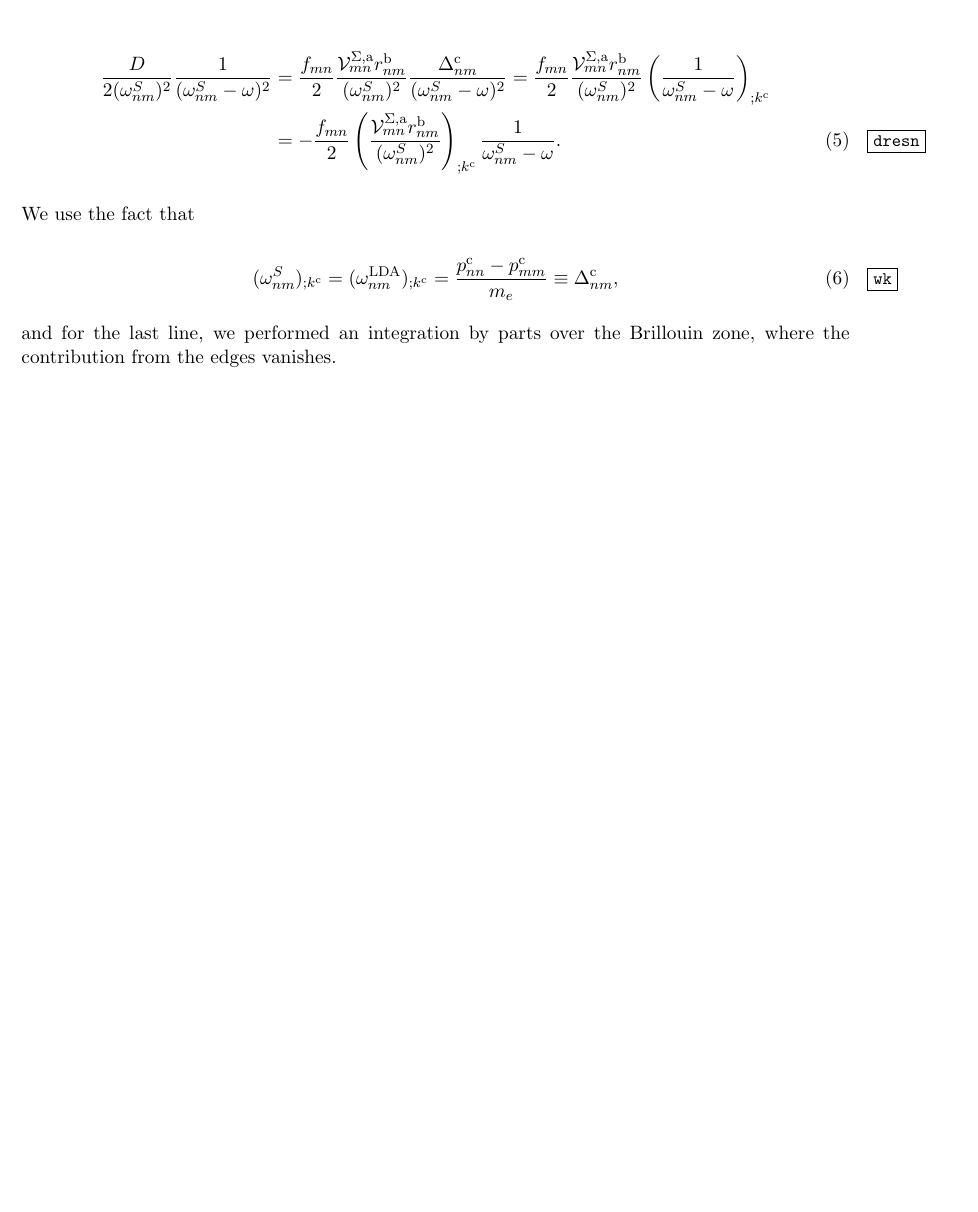
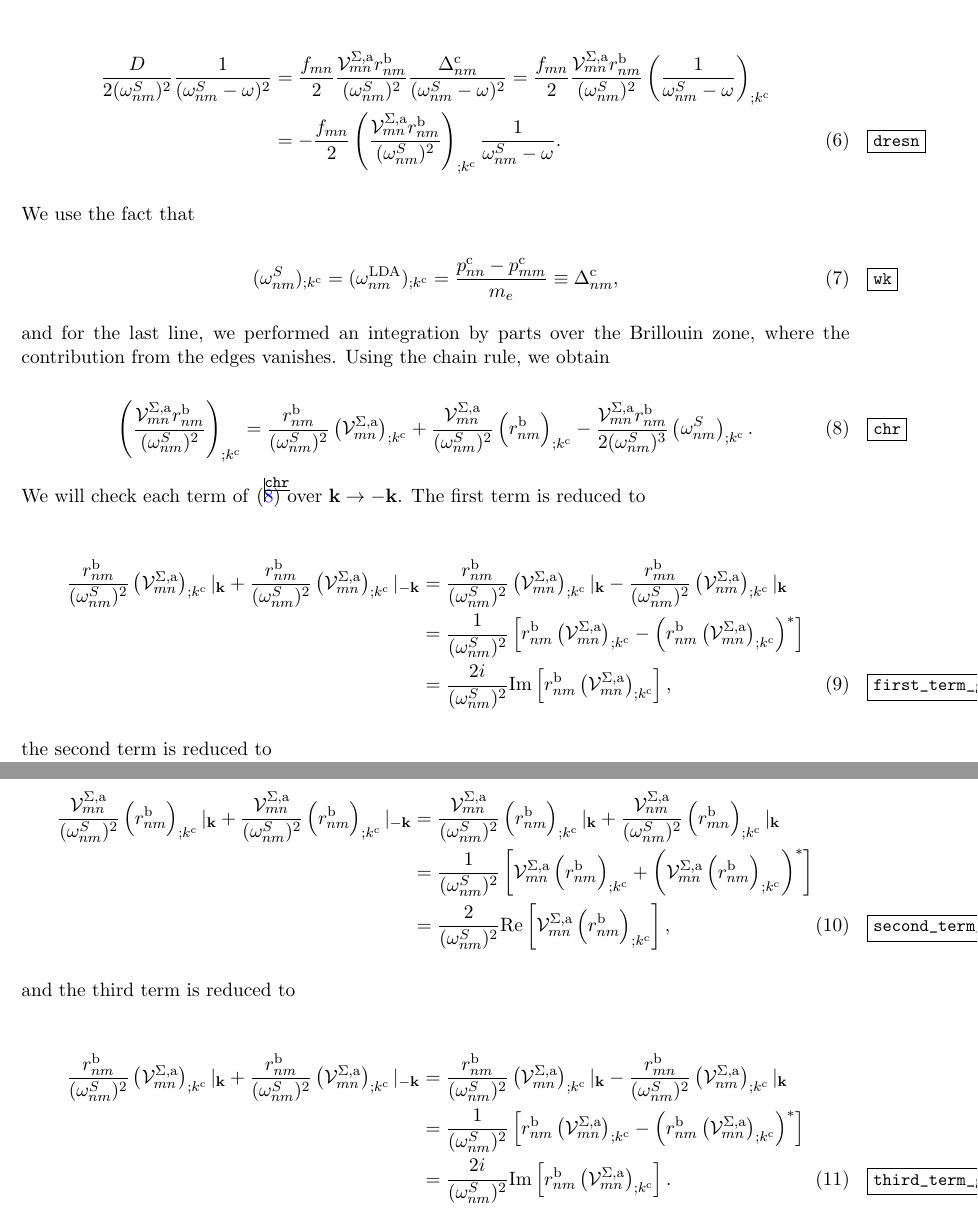
Before and after one commit to roguephysicist/phd-thesis, a LaTeX document (my_derivation.tex): part of page 2 of 2 before the commit and two parts of pages 2 and 3 of 3 after it, the two joined at a grey line, cut so that both start at the same text, the shorter picture padded with empty space. Compiled offline with pdfLaTeX.

Commit message:
going going

```diff
--- a/my_derivation.tex
+++ b/my_derivation.tex
@@ -77,7 +77,39 @@ We use the fact that
 (\omega^S_{nm})_{;k^{\text{c}}}=(\omega^\text{LDA}_{nm})_{;k^{\text{c}}} = \frac{p_{nn}^{\text{c}}-p_{mm}^{\text{c}}}{m_{e}} \equiv \Delta_{nm}^{\text{c}},
 \end{equation}
 
-and for the last line, we performed an integration by parts over the Brillouin zone, where the contribution from the edges vanishes.
+and for the last line, we performed an integration by parts over the Brillouin zone, where the contribution from the edges vanishes. Using the chain rule, we obtain
 
+\begin{equation}\label{chr}
+\left(\frac{\mathcal{V}^{\Sigma,\text{a}}_{mn}r^{\text{b}}_{nm}}{(\omega^{S}_{nm})^2}\right)_{;k^{\text{c}}} = \frac{r^{\text{b}}_{nm}}{(\omega^{S}_{nm})^2}\left(\mathcal{V} ^{\Sigma,\text{a}}_{mn}\right)_{;k^{\text{c}}} + \frac{\mathcal{V}^{\Sigma,\text{a}}_{mn}}{(\omega^{S}_{nm})^2}\left(r^{\text{b}}_{nm}\right)_{;k^{\text{c}}} - \frac{\mathcal{V}^{\Sigma,\text{a}}_{mn}r^{\text{b}}_{nm}}{2(\omega^{S}_{nm})^3}\left(
+\omega^{S}_{nm}\right)_{;k^{\text{c}}}.
+\end{equation}
+
+%% verify that the generalized derivative actually behaves this way. you might need to look into older versions when we were still using calR.
+We will check each term of \eqref{chr} over $\mathbf{k} \rightarrow - \mathbf{k}$. The first term is reduced to
+
+\begin{align}\label{first_term_gen_deriv}
+\frac{r^{\text{b}}_{nm}}{(\omega^{S}_{nm})^{2}}\left(\mathcal{V}^{\Sigma,\text{a}}_{mn}\right)_{;k^{\text{c}}}|_{\mathbf{k}} + \frac{r^{\text{b}}_{nm}}{(\omega^{S}_{nm})^{2}}\left(\mathcal{V}^{\Sigma,\text{a}}_{mn}\right)_{;k^{\text{c}}}|_{-\mathbf{k}}
+&= \frac{r^{\text{b}}_{nm}}{(\omega^{S}_{nm})^{2}}\left(\mathcal{V}^{\Sigma,\text{a}}_{mn}\right)_{;k^{\text{c}}}|_{\mathbf{k}} - \frac{r^{\text{b}}_{mn}}{(\omega^{S}_{nm})^{2}}\left(\mathcal{V}^{\Sigma,\text{a}}_{nm}\right)_{;k^{\text{c}}}|_{\mathbf{k}}\nonumber\\
+&= \frac{1}{(\omega^{S}_{nm})^{2}}\left[r^{\text{b}}_{nm}\left(\mathcal{V}^{\Sigma,\text{a}}_{mn}\right)_{;k^{\text{c}}} - \left(r^{\text{b}}_{nm}\left(\mathcal{V}^{\Sigma,\text{a}}_{mn}\right)_{;k^{\text{c}}}\right)^*\right]\nonumber\\
+&= \frac{2i}{(\omega^{S}_{nm})^{2}}\mathrm{Im}\left[r^{\text{b}}_{nm}\left(\mathcal{V}^{\Sigma,\text{a}}_{mn}\right)_{;k^{\text{c}}}\right],
+\end{align}
+
+the second term is reduced to
+
+\begin{align}\label{second_term_gen_deriv}
+\frac{\mathcal{V}^{\Sigma,\text{a}}_{mn}}{(\omega^{S}_{nm})^{2}}\left(r^{\text{b}}_{nm}\right)_{;k^{\text{c}}}|_{\mathbf{k}} + \frac{\mathcal{V}^{\Sigma,\text{a}}_{mn}}{(\omega^{S}_{nm})^{2}}\left(r^{\text{b}}_{nm}\right)_{;k^{\text{c}}}|_{-\mathbf{k}}
+&= \frac{\mathcal{V}^{\Sigma,\text{a}}_{mn}}{(\omega^{S}_{nm})^{2}}\left(r^{\text{b}}_{nm}\right)_{;k^{\text{c}}}|_{\mathbf{k}} + \frac{\mathcal{V}^{\Sigma,\text{a}}_{nm}}{(\omega^{S}_{nm})^{2}}\left(r^{\text{b}}_{mn}\right)_{;k^{\text{c}}}|_{\mathbf{k}}\nonumber\\
+&= \frac{1}{(\omega^{S}_{nm})^{2}}\left[\mathcal{V}^{\Sigma,\text{a}}_{mn}\left(r^{\text{b}}_{nm}\right)_{;k^{\text{c}}} + \left(\mathcal{V}^{\Sigma,\text{a}}_{mn}\left(r^{\text{b}}_{nm}\right)_{;k^{\text{c}}}\right)^*\right]\nonumber\\
+&= \frac{2}{(\omega^{S}_{nm})^{2}}\mathrm{Re}\left[\mathcal{V}^{\Sigma,\text{a}}_{mn}\left(r^{\text{b}}_{nm}\right)_{;k^{\text{c}}}\right],
+\end{align}
+
+and the third term is reduced to
+
+\begin{align}\label{third_term_gen_deriv}
+\frac{r^{\text{b}}_{nm}}{(\omega^{S}_{nm})^{2}}\left(\mathcal{V}^{\Sigma,\text{a}}_{mn}\right)_{;k^{\text{c}}}|_{\mathbf{k}} + \frac{r^{\text{b}}_{nm}}{(\omega^{S}_{nm})^{2}}\left(\mathcal{V}^{\Sigma,\text{a}}_{mn}\right)_{;k^{\text{c}}}|_{-\mathbf{k}}
+&= \frac{r^{\text{b}}_{nm}}{(\omega^{S}_{nm})^{2}}\left(\mathcal{V}^{\Sigma,\text{a}}_{mn}\right)_{;k^{\text{c}}}|_{\mathbf{k}} - \frac{r^{\text{b}}_{mn}}{(\omega^{S}_{nm})^{2}}\left(\mathcal{V}^{\Sigma,\text{a}}_{nm}\right)_{;k^{\text{c}}}|_{\mathbf{k}}\nonumber\\
+&= \frac{1}{(\omega^{S}_{nm})^{2}}\left[r^{\text{b}}_{nm}\left(\mathcal{V}^{\Sigma,\text{a}}_{mn}\right)_{;k^{\text{c}}} - \left(r^{\text{b}}_{nm}\left(\mathcal{V}^{\Sigma,\text{a}}_{mn}\right)_{;k^{\text{c}}}\right)^*\right]\nonumber\\
+&= \frac{2i}{(\omega^{S}_{nm})^{2}}\mathrm{Im}\left[r^{\text{b}}_{nm}\left(\mathcal{V}^{\Sigma,\text{a}}_{mn}\right)_{;k^{\text{c}}}\right].
+\end{align}
 
 \end{document}
```
Also changed, not shown: my_derivation.pdf, my_derivation.tex (14 more changed lines).
